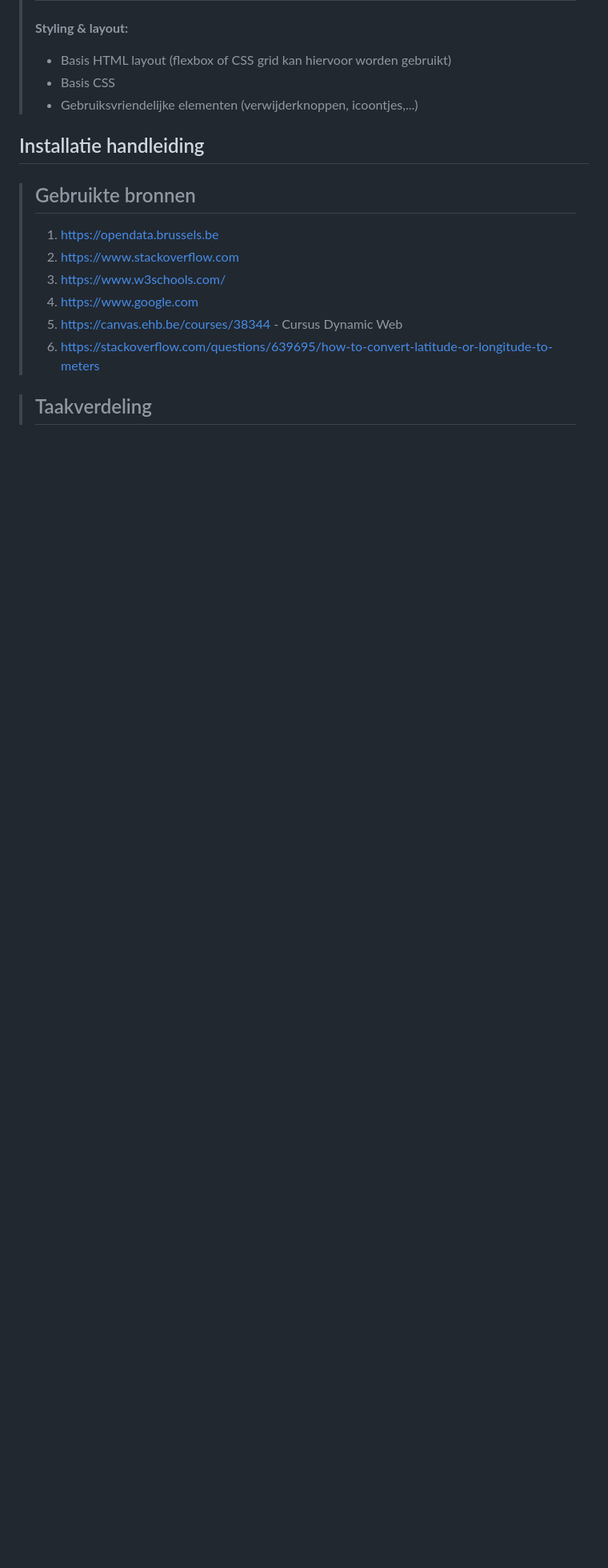
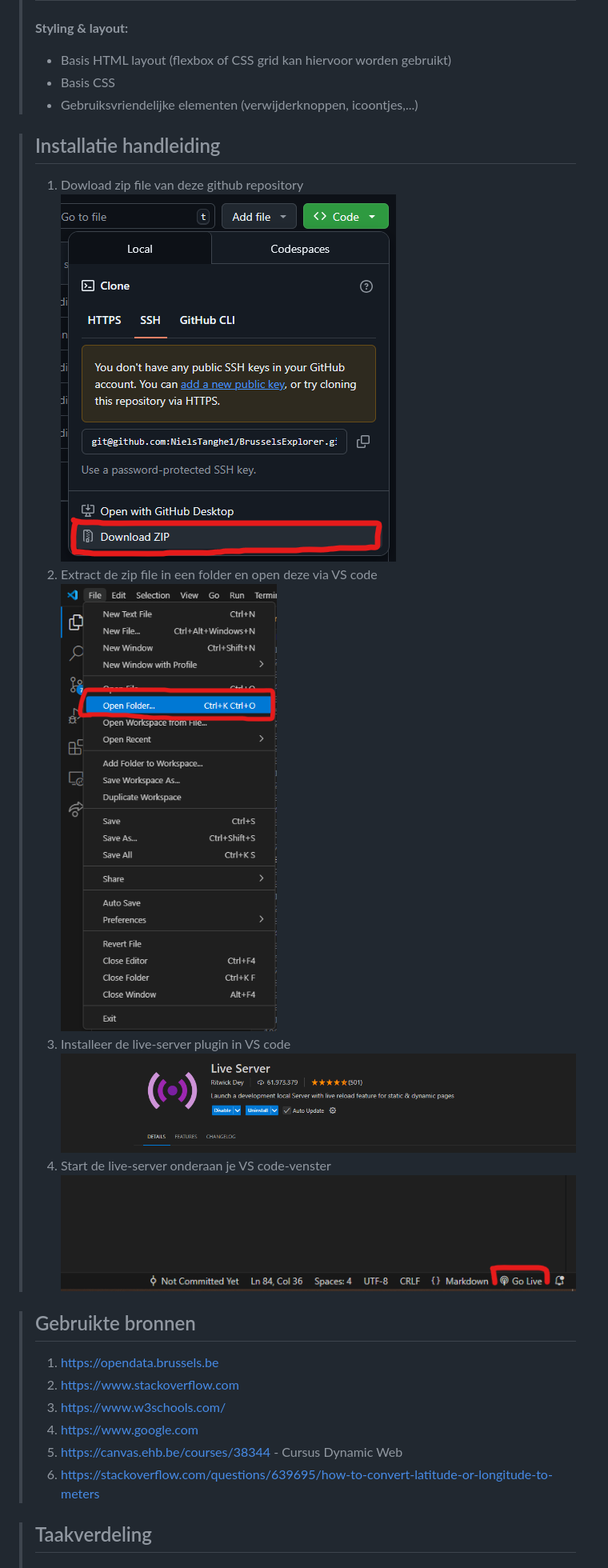
Before and after one commit to CodeSmashing/BrusselsExplorer, a Markdown page: README.md, the part around one of its changes. Shown at 80% size. Rendered like a GitHub page; pictures changed too: README_IMGS/stap1.png (added), README_IMGS/stap2.png (added), README_IMGS/stap3.png (added); blank space fills up the shorter version.

Commit message:
Co-authored-by: CodeSmashing <CodeSmashing@users.noreply.github.com>

```diff
--- a/README.md
+++ b/README.md
@@ -77,7 +77,15 @@ Website maken waar je toiletten in Brussel kan vinden, sorteren, opslaan...
 >   - Basis CSS
 >   - Gebruiksvriendelijke elementen (verwijderknoppen, icoontjes,...)
 
-## Installatie handleiding
+>## Installatie handleiding
+>   1. Dowload zip file van deze github repository
+>       ![Stap 1](README_IMGS/stap1.png)
+>   2. Extract de zip file in een folder en open deze via VS code
+>       ![Stap 2](README_IMGS/stap2.png)
+>   3. Installeer de live-server plugin in VS code
+>       ![Stap 2](README_IMGS/stap3.png)
+>   4. Start de live-server onderaan je VS code-venster
+>       ![Stap 2](README_IMGS/stap4.png)
 
 >## Gebruikte bronnen
 >   1. https://opendata.brussels.be
```
Also changed, not shown: other parts of README.md (+12 -6 lines).
